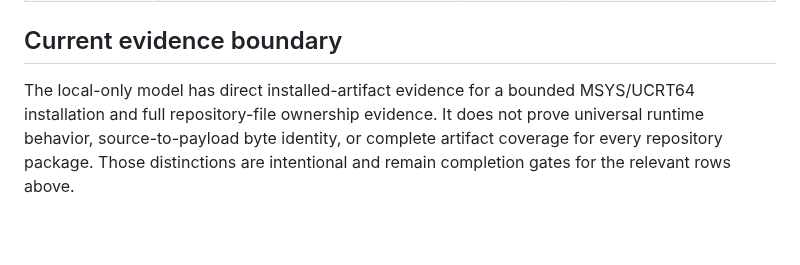
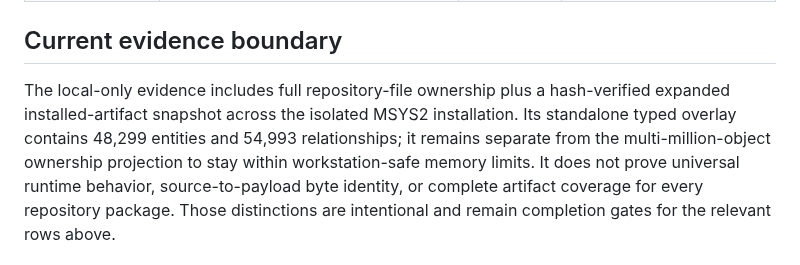
Before and after one commit to baileyrd/AKB, a Markdown page: docs/VOLUME-COVERAGE-LEDGER.md, the part around one of its changes. GitHub-like rendering; blank space fills up the shorter version.

Commit message:
reconcile coverage ledger evidence boundary

```diff
--- a/docs/VOLUME-COVERAGE-LEDGER.md
+++ b/docs/VOLUME-COVERAGE-LEDGER.md
@@ -41,8 +41,11 @@ remain distinguishable from reviewed architecture.
 
 ## Current evidence boundary
 
-The local-only model has direct installed-artifact evidence for a bounded
-MSYS/UCRT64 installation and full repository-file ownership evidence. It does
+The local-only evidence includes full repository-file ownership plus a
+hash-verified expanded installed-artifact snapshot across the isolated MSYS2
+installation. Its standalone typed overlay contains 48,299 entities and
+54,993 relationships; it remains separate from the multi-million-object
+ownership projection to stay within workstation-safe memory limits. It does
 not prove universal runtime behavior, source-to-payload byte identity, or
 complete artifact coverage for every repository package. Those distinctions
 are intentional and remain completion gates for the relevant rows above.
```
Also changed, not shown: other parts of docs/VOLUME-COVERAGE-LEDGER.md (+1 -1 lines).
